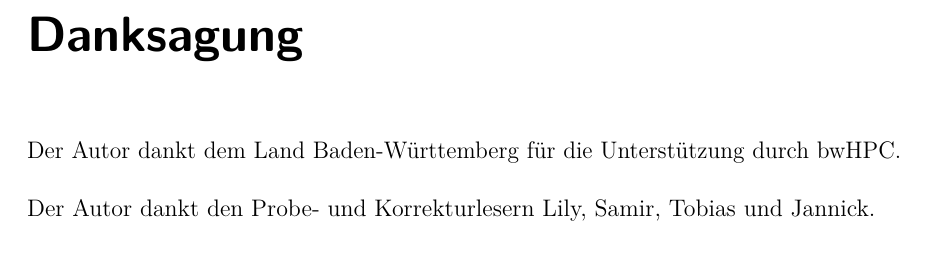
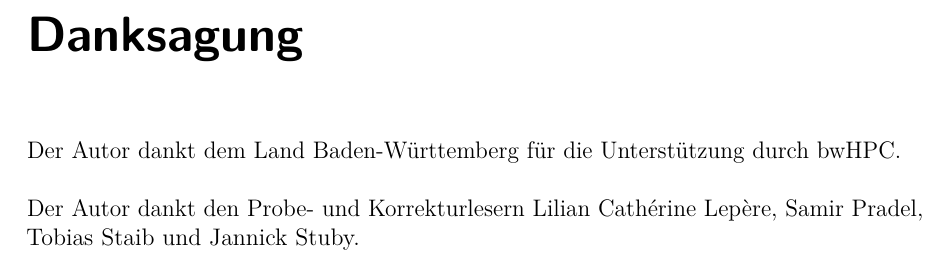
Before and after one commit to christianstaib/bachelorthesis, a LaTeX thesis (thesis.tex, which reads tex/acknowledgement.tex): part of page 63 of 67, cut so that both start at the same text. Compiled offline with pdfLaTeX; TikZ figures are drawn from their code, not taken from saved files.

Commit message:
did stuff

```diff
--- a/tex/acknowledgement.tex
+++ b/tex/acknowledgement.tex
@@ -2,4 +2,4 @@
 
 Der Autor dankt dem Land Baden-Württemberg für die Unterstützung durch bwHPC.
 
-Der Autor dankt den Probe- und Korrekturlesern Lily, Samir, Tobias und Jannick.
+Der Autor dankt den Probe- und Korrekturlesern Lilian Cathérine Lepère, Samir Pradel, Tobias Staib und Jannick Stuby.
```
